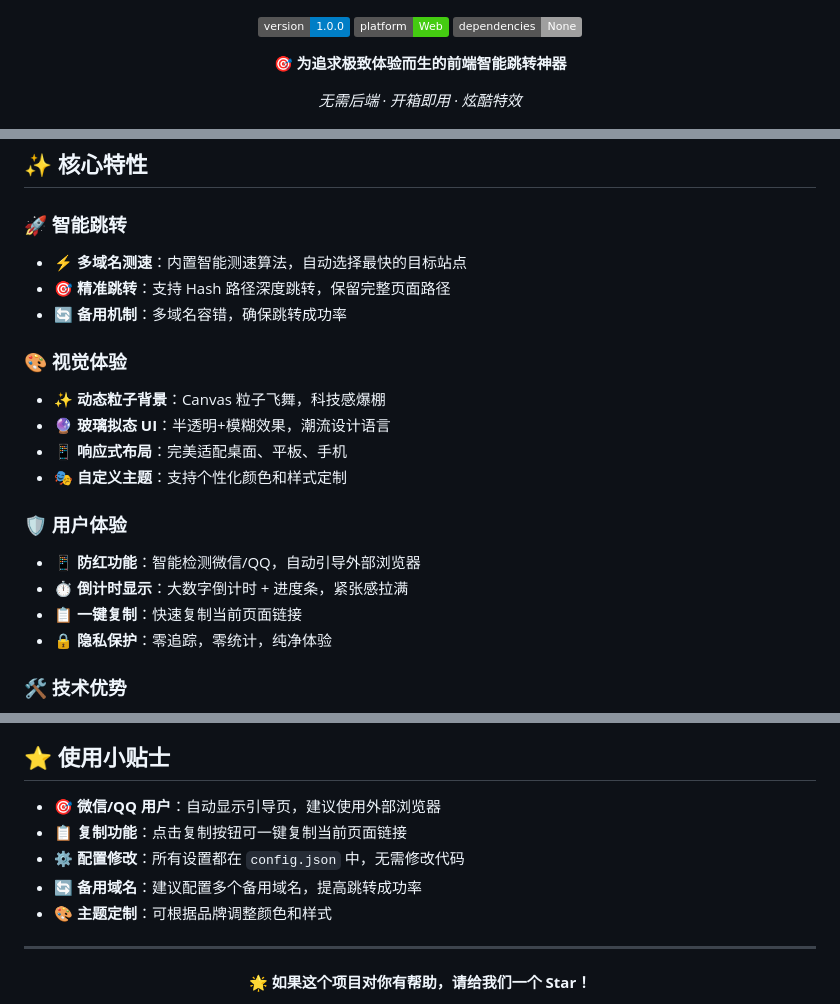
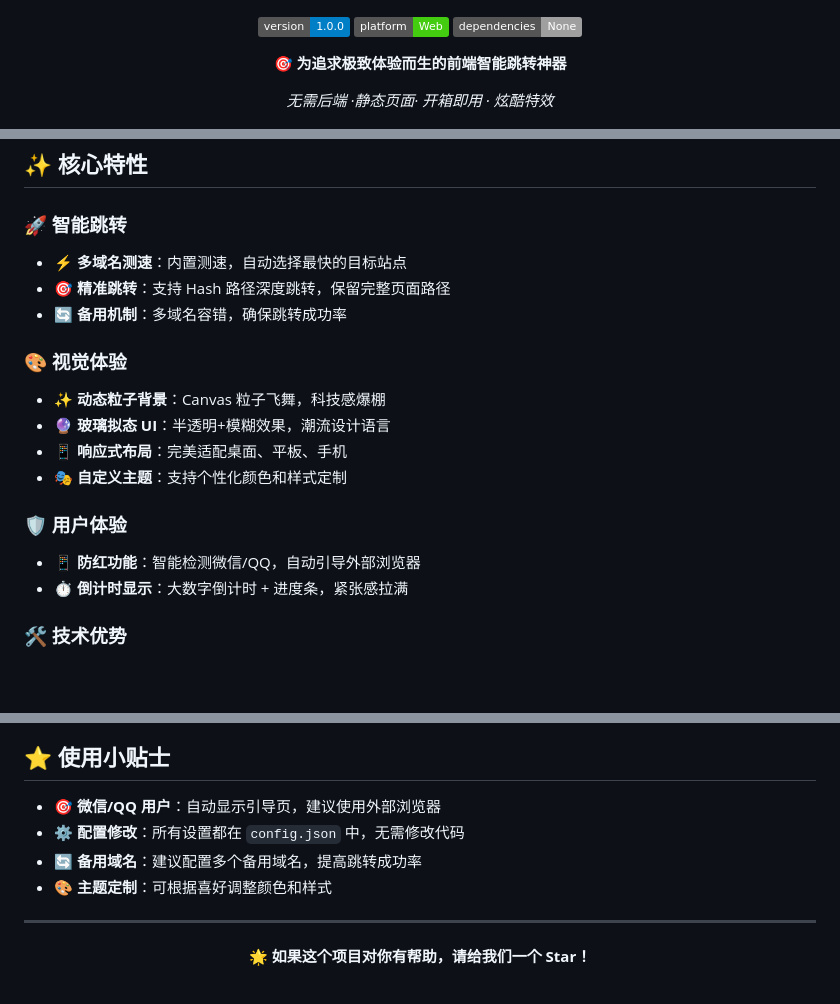
Before and after one commit to xiaobaissr/Jump-page, a Markdown page: README.md, 3 parts joined by grey strips. Drawn GitHub-style; badges without logos; blank space fills up the shorter version.

```diff
--- a/README.md
+++ b/README.md
@@ -7,7 +7,7 @@
 
 **🎯 为追求极致体验而生的前端智能跳转神器**
 
-_无需后端 · 开箱即用 · 炫酷特效_
+_无需后端 ·静态页面· 开箱即用 · 炫酷特效_
 
 [![演示预览](img/演示.jpg)](img/演示.jpg)
 
@@ -21,7 +21,7 @@ _无需后端 · 开箱即用 · 炫酷特效_
 
 ### 🚀 智能跳转
 
-- **⚡ 多域名测速**：内置智能测速算法，自动选择最快的目标站点
+- **⚡ 多域名测速**：内置测速，自动选择最快的目标站点
 - **🎯 精准跳转**：支持 Hash 路径深度跳转，保留完整页面路径
 - **🔄 备用机制**：多域名容错，确保跳转成功率
 
@@ -36,8 +36,6 @@ _无需后端 · 开箱即用 · 炫酷特效_
 
 - **📱 防红功能**：智能检测微信/QQ，自动引导外部浏览器
 - **⏱️ 倒计时显示**：大数字倒计时 + 进度条，紧张感拉满
-- **📋 一键复制**：快速复制当前页面链接
-- **🔒 隐私保护**：零追踪，零统计，纯净体验
 
 ### 🛠️ 技术优势
 
@@ -139,10 +137,9 @@ const particleSpeed = 2;
 ## ⭐ 使用小贴士
 
 - 🎯 **微信/QQ 用户**：自动显示引导页，建议使用外部浏览器
-- 📋 **复制功能**：点击复制按钮可一键复制当前页面链接
 - ⚙️ **配置修改**：所有设置都在 `config.json` 中，无需修改代码
 - 🔄 **备用域名**：建议配置多个备用域名，提高跳转成功率
-- 🎨 **主题定制**：可根据品牌调整颜色和样式
+- 🎨 **主题定制**：可根据喜好调整颜色和样式
 
 ---
 
```
